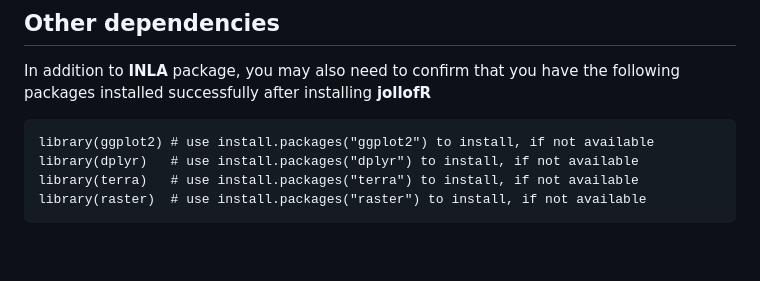
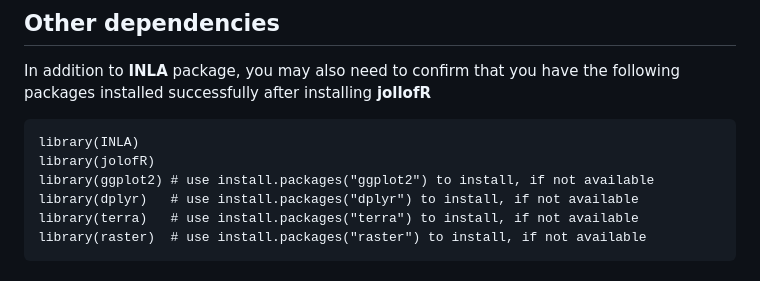
Before and after one commit to wpgp/jollofR, a Markdown page: README.md, the part around the change. Rendered like a GitHub page; blank space fills up the shorter version.

````diff
--- a/README.md
+++ b/README.md
@@ -76,6 +76,8 @@ As soon as **jollofR** becomes available on CRAN, you can then install it direct
 ## Other dependencies
 In addition to **INLA** package, you may also need to confirm that you have the following packages installed successfully after installing **jollofR**
 ```{r eval=FALSE, include=TRUE}
+library(INLA)
+library(jolofR)
 library(ggplot2) # use install.packages("ggplot2") to install, if not available
 library(dplyr)   # use install.packages("dplyr") to install, if not available
 library(terra)   # use install.packages("terra") to install, if not available
````
